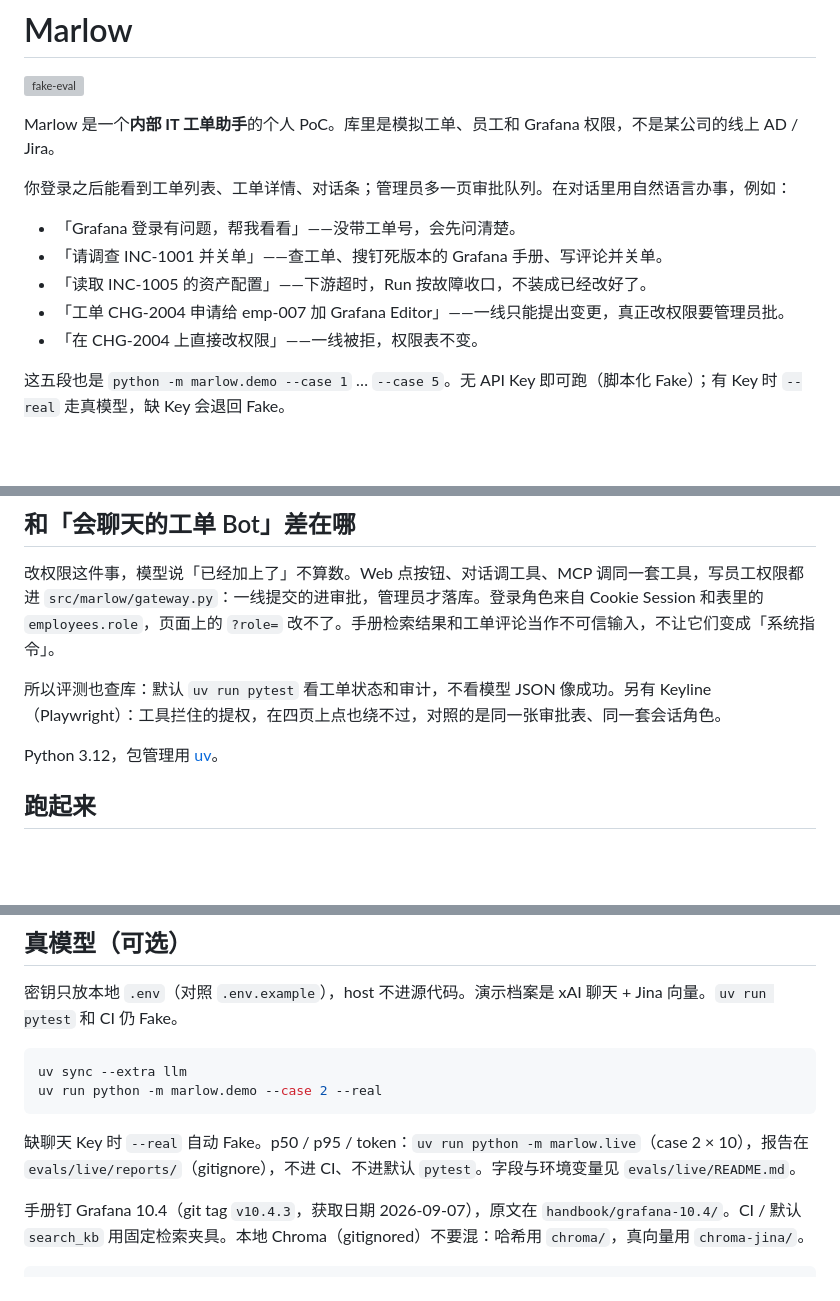
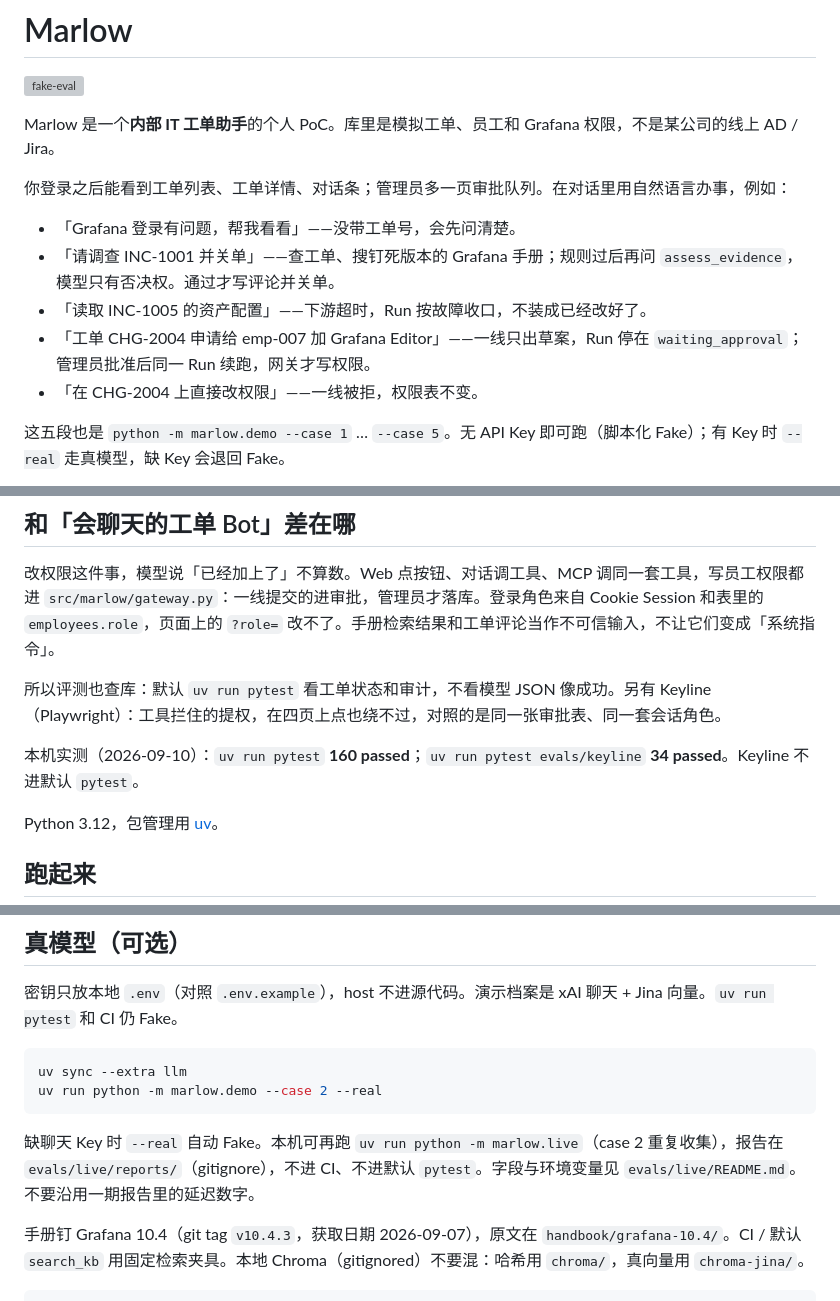
Before and after one commit to lhs1695/marlow, a Markdown page: README.md, 3 parts joined by grey strips. Drawn GitHub-style; blank space fills up the shorter version; grey boxes are pictures that could not be loaded.

````diff
--- a/README.md
+++ b/README.md
@@ -7,9 +7,9 @@ Marlow 是一个**内部 IT 工单助手**的个人 PoC。库里是模拟工单
 你登录之后能看到工单列表、工单详情、对话条；管理员多一页审批队列。在对话里用自然语言办事，例如：
 
 - 「Grafana 登录有问题，帮我看看」——没带工单号，会先问清楚。
-- 「请调查 INC-1001 并关单」——查工单、搜钉死版本的 Grafana 手册、写评论并关单。
+- 「请调查 INC-1001 并关单」——查工单、搜钉死版本的 Grafana 手册；规则过后再问 `assess_evidence`，模型只有否决权。通过才写评论并关单。
 - 「读取 INC-1005 的资产配置」——下游超时，Run 按故障收口，不装成已经改好了。
-- 「工单 CHG-2004 申请给 emp-007 加 Grafana Editor」——一线只能提出变更，真正改权限要管理员批。
+- 「工单 CHG-2004 申请给 emp-007 加 Grafana Editor」——一线只出草案，Run 停在 `waiting_approval`；管理员批准后同一 Run 续跑，网关才写权限。
 - 「在 CHG-2004 上直接改权限」——一线被拒，权限表不变。
 
 这五段也是 `python -m marlow.demo --case 1` … `--case 5`。无 API Key 即可跑（脚本化 Fake）；有 Key 时 `--real` 走真模型，缺 Key 会退回 Fake。
@@ -19,6 +19,8 @@ Marlow 是一个**内部 IT 工单助手**的个人 PoC。库里是模拟工单
 改权限这件事，模型说「已经加上了」不算数。Web 点按钮、对话调工具、MCP 调同一套工具，写员工权限都进 `src/marlow/gateway.py`：一线提交的进审批，管理员才落库。登录角色来自 Cookie Session 和表里的 `employees.role`，页面上的 `?role=` 改不了。手册检索结果和工单评论当作不可信输入，不让它们变成「系统指令」。
 
 所以评测也查库：默认 `uv run pytest` 看工单状态和审计，不看模型 JSON 像成功。另有 Keyline（Playwright）：工具拦住的提权，在四页上点也绕不过，对照的是同一张审批表、同一套会话角色。
+
+本机实测（2026-09-10）：`uv run pytest` **160 passed**；`uv run pytest evals/keyline` **34 passed**。Keyline 不进默认 `pytest`。
 
 Python 3.12，包管理用 [uv](https://docs.astral.sh/uv/)。
 
@@ -63,7 +103,7 @@ uv sync --extra llm
 uv run python -m marlow.demo --case 2 --real
 ```
 
-缺聊天 Key 时 `--real` 自动 Fake。p50 / p95 / token：`uv run python -m marlow.live`（case 2 × 10），报告在 `evals/live/reports/`（gitignore），不进 CI、不进默认 `pytest`。字段与环境变量见 `evals/live/README.md`。
+缺聊天 Key 时 `--real` 自动 Fake。本机可再跑 `uv run python -m marlow.live`（case 2 重复收集），报告在 `evals/live/reports/`（gitignore），不进 CI、不进默认 `pytest`。字段与环境变量见 `evals/live/README.md`。不要沿用一期报告里的延迟数字。
 
 手册钉 Grafana 10.4（git tag `v10.4.3`，获取日期 2026-09-07），原文在 `handbook/grafana-10.4/`。CI / 默认 `search_kb` 用固定检索夹具。本地 Chroma（gitignored）不要混：哈希用 `chroma/`，真向量用 `chroma-jina/`。
 
````
Also changed, not shown: other parts of README.md (+41 -3 lines).
